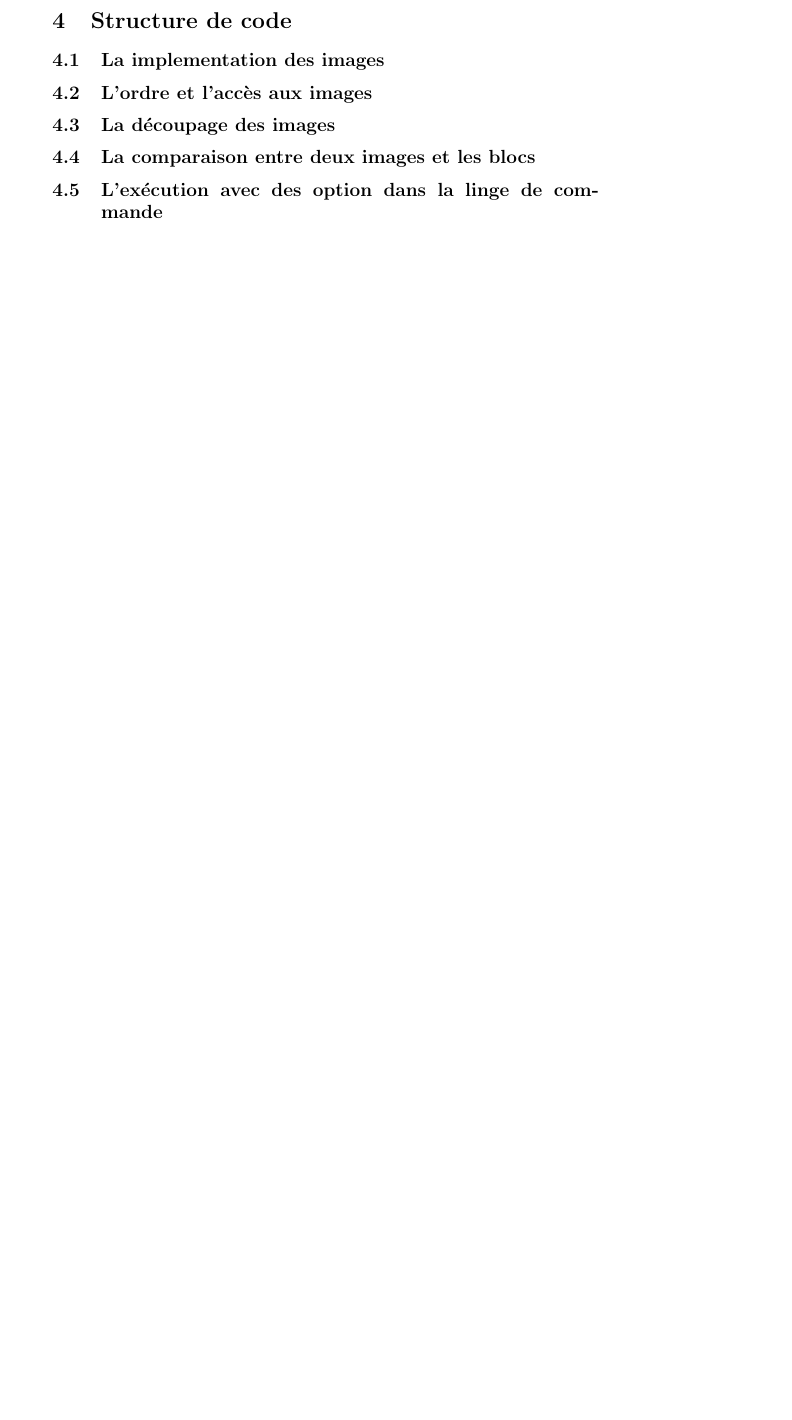
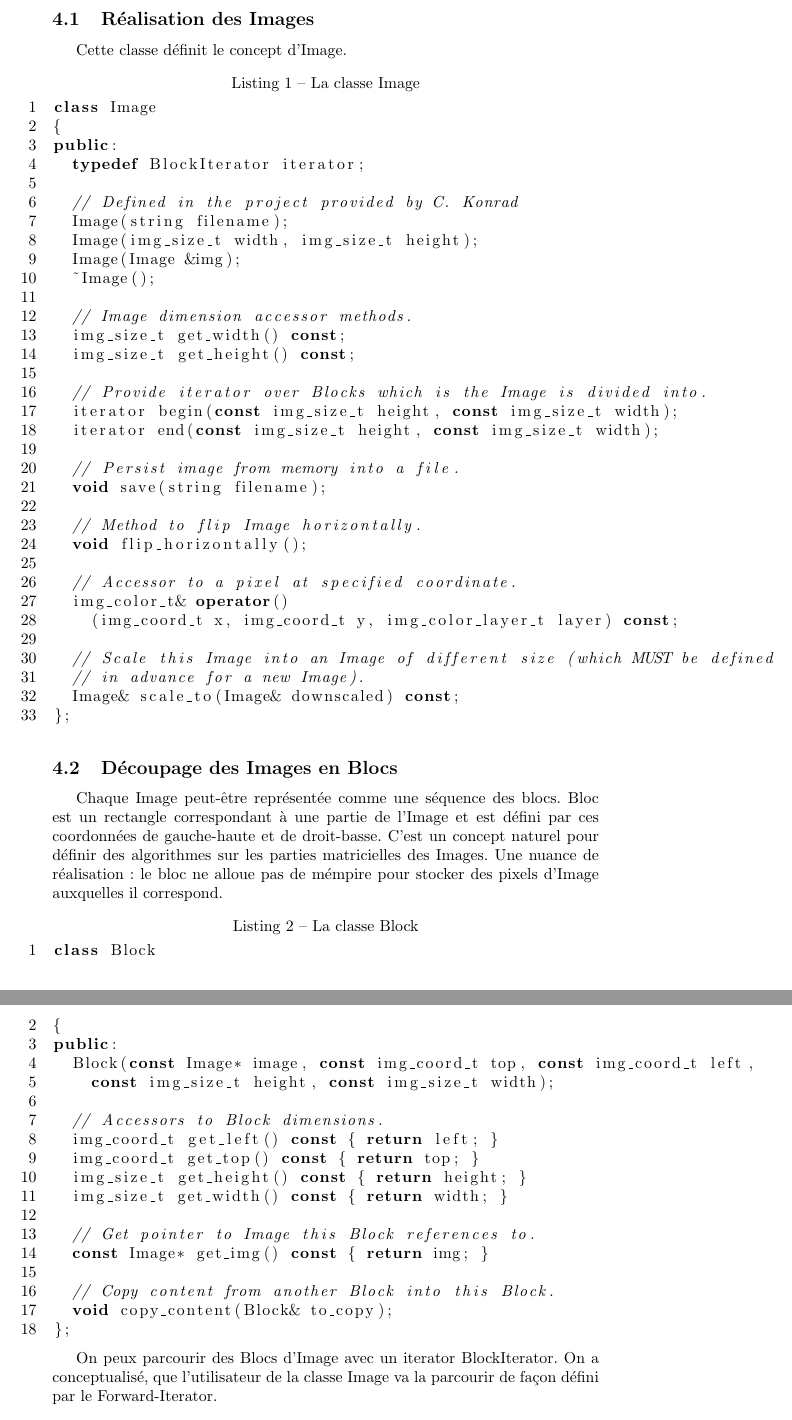
Before and after one commit to quenaz/m2-mo-cpp-project, a LaTeX document (report.tex): part of page 4 of 6 before the commit and two parts of pages 3 and 4 of 8 after it, the two joined at a grey line, cut at the place of the change, the shorter picture padded with empty space. Compiled offline with pdfLaTeX.

Commit message:
Wrote section 'Le progiciel et son code source'. Fixed some typos in CPP code.

```diff
--- a/report.tex
+++ b/report.tex
@@ -76,13 +76,79 @@ Les d\'efautes sont la mesure de Monte Carlo et un taille de 20 pixels.
 
 Le programme annoncera quand un mosa\"ique est fini.
  Ils sont sauvegard\'es dans le dossier "outputImages".
-\section{Structure de code}
-\subsection{La implementation des images}
 
-\subsection{L'ordre et l'acc\`es aux images}
+\section{Le progiciel et son code source}
+De mani\`ere g\'en\'erale, la documentation pour chaque classe est r\'ealis\'e en forme de commentaires des m\'ethodes.
 
-\subsection{La d\'ecoupage des images}
+Dans notre travail on a largement r\'eutilis\'e le projet fournit par Christian Konrad.
 
-\subsection{La comparaison entre deux images et les blocs}
+\subsection{R\'ealisation des Images}
+Cette classe d\'efinit le concept d'Image.
 
-\subsection{L'ex\'ecution avec des option dans la linge de commande}
+\lstset{caption={La classe Image},label={cpp-class-image}}
+\begin{lstlisting}
+class Image
+{
+public:
+	typedef BlockIterator iterator;
+
+	// Defined in the project provided by C. Konrad
+	Image(string filename);
+	Image(img_size_t width, img_size_t height);
+	Image(Image &img);
+	~Image();
+
+	// Image dimension accessor methods.
+	img_size_t get_width() const;
+	img_size_t get_height() const;
+
+	// Provide iterator over Blocks which is the Image is divided into.
+	iterator begin(const img_size_t height, const img_size_t width);
+	iterator end(const img_size_t height, const img_size_t width);
+
+	// Persist image from memory into a file.
+	void save(string filename);
+
+	// Method to flip Image horizontally.
+	void flip_horizontally();
+
+	// Accessor to a pixel at specified coordinate.
+	img_color_t& operator()
+		(img_coord_t x, img_coord_t y, img_color_layer_t layer) const;
+
+	// Scale this Image into an Image of different size (which MUST be defined
+	// in advance for a new Image).
+	Image& scale_to(Image& downscaled) const;
+};
+\end{lstlisting}
+
+\subsection{D\'ecoupage des Images en Blocs}
+Chaque Image peut-\^etre repr\'esent\'ee comme une s\'equence des blocs.
+Bloc est un rectangle correspondant \`a une partie de l'Image et est d\'efini par ces coordonn\'ees de gauche-haute et de droit-basse.
+C'est un concept naturel pour d\'efinir des algorithmes sur les parties matricielles des Images.
+Une nuance de r\'ealisation: le bloc ne alloue pas de m\'empire pour stocker des pixels d'Image auxquelles il correspond.
+
+\lstset{caption={La classe Block},label={cpp-class-block}}
+\begin{lstlisting}
+class Block
+{
+public:
+	Block(const Image* image, const img_coord_t top, const img_coord_t left,
+		const img_size_t height, const img_size_t width);
+
+	// Accessors to Block dimensions.
+	img_coord_t get_left() const { return left; }
+	img_coord_t get_top() const { return top; }
+	img_size_t get_height() const { return height; }
+	img_size_t get_width() const { return width; }
+
+	// Get pointer to Image this Block references to.
+	const Image* get_img() const { return img; }
+
+	// Copy content from another Block into this Block.
+	void copy_content(Block& to_copy);
+};
+\end{lstlisting}
+
+On peux parcourir des Blocs d'Image avec un iterator BlockIterator.
+On a conceptualis\'e, que l'utilisateur de la classe Image va la parcourir de fa\c{c}on d\'efini par le Forward-Iterator.
```
Also changed, not shown: report.tex (90 more changed lines), 2 other files.
